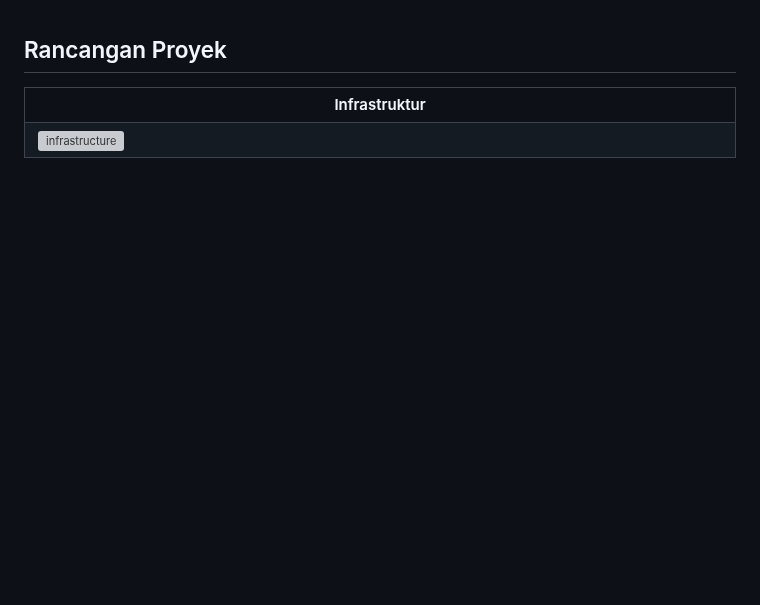
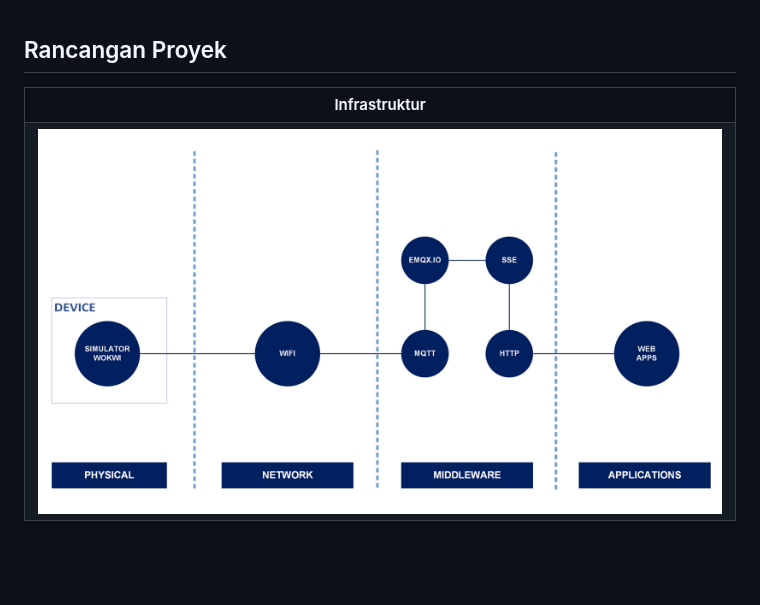
Before and after one commit to cakraawijaya/Dashboard-IoT-Berbasis-Node-JS, a Markdown page: BACA.md, the part around the change. Drawn GitHub-style; blank space fills up the shorter version; grey boxes are pictures that could not be loaded.

```diff
--- a/BACA.md
+++ b/BACA.md
@@ -77,7 +77,7 @@ Proyek ini memiliki efisiensi sumber daya dan kinerja yang tinggi, termasuk pemr
 <th width="840">Infrastruktur</th>
 </tr>
 <tr>
-<td><img src="Assets/Documentation/Diagram/Infrastructure.jpg" alt="infrastructure"></td>
+<td><img src="Documentation/Diagram/Infrastructure.jpg" alt="infrastructure"></td>
 </tr>
 </table>
 
```
Also changed, not shown: README.md (+1 -1 lines).
